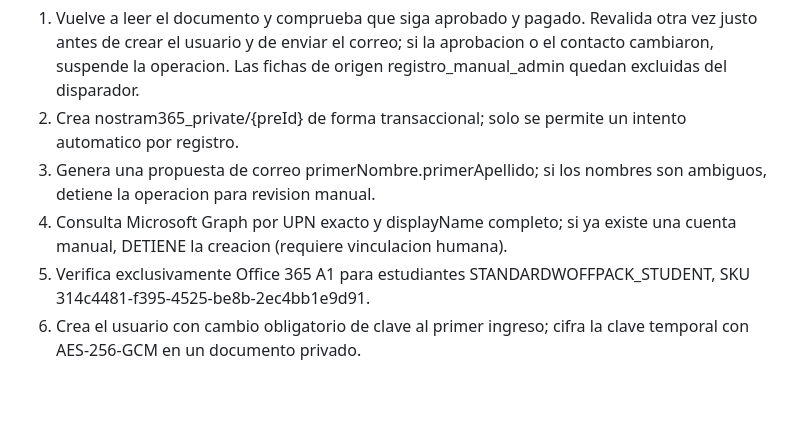
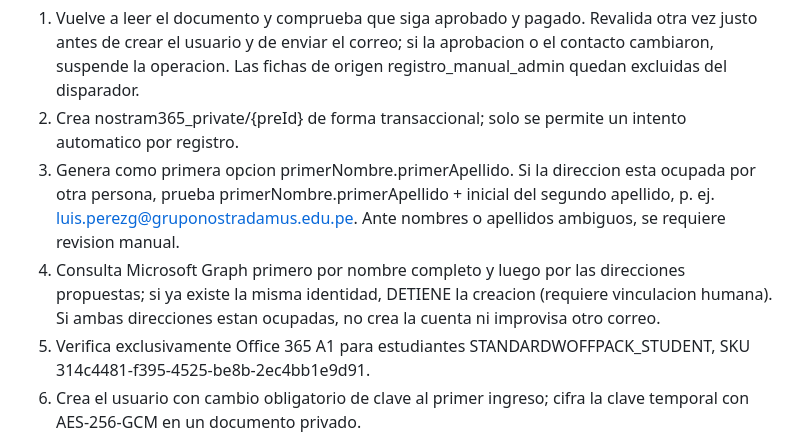
Before and after one commit to DFVV88/gruponostradamus, a Markdown page: automations/nostram365/README.md, the part around the change. Rendered like a GitHub page; blank space fills up the shorter version.

Commit message:
NostraM365: use official dot surname naming and second-surname-initial fallback

```diff
--- a/automations/nostram365/README.md
+++ b/automations/nostram365/README.md
@@ -30,10 +30,14 @@ institucional previo:
    Las fichas de origen registro_manual_admin quedan excluidas del disparador.
 2. Crea nostram365_private/{preId} de forma transaccional; solo se permite
    un intento automatico por registro.
-3. Genera una propuesta de correo primerNombre.primerApellido; si los
-   nombres son ambiguos, detiene la operacion para revision manual.
-4. Consulta Microsoft Graph por UPN exacto y displayName completo; si ya
-   existe una cuenta manual, DETIENE la creacion (requiere vinculacion humana).
+3. Genera como primera opcion primerNombre.primerApellido. Si la direccion
+   esta ocupada por otra persona, prueba primerNombre.primerApellido + inicial
+   del segundo apellido, p. ej. luis.perezg@gruponostradamus.edu.pe.
+   Ante nombres o apellidos ambiguos, se requiere revision manual.
+4. Consulta Microsoft Graph primero por nombre completo y luego por las
+   direcciones propuestas; si ya existe la misma identidad, DETIENE
+   la creacion (requiere vinculacion humana). Si ambas direcciones estan
+   ocupadas, no crea la cuenta ni improvisa otro correo.
 5. Verifica exclusivamente Office 365 A1 para estudiantes
    STANDARDWOFFPACK_STUDENT, SKU 314c4481-f395-4525-be8b-2ec4bb1e9d91.
 6. Crea el usuario con cambio obligatorio de clave al primer ingreso;
```
